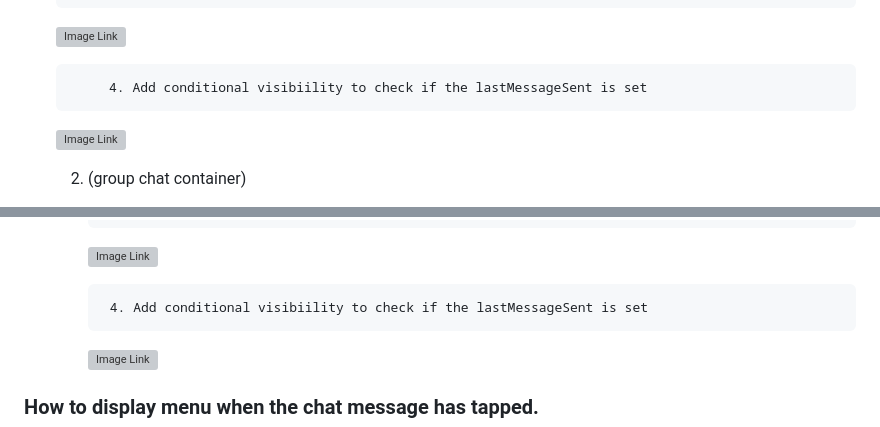
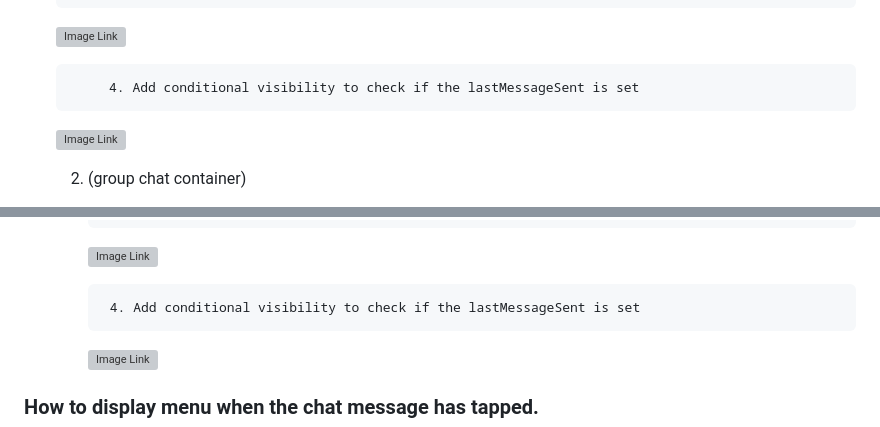
Before and after one commit to withcenter/fireflow, a Markdown page: README.md, 2 parts joined by grey strips. GitHub-like rendering; grey boxes are pictures that could not be loaded.

```diff
--- a/README.md
+++ b/README.md
@@ -581,7 +581,7 @@ To display the chat rooms
 
       ![Image Link](https://github.com/withcenter/fireflow/blob/main/etc/readme/img/ff-chat-column-sing-chat-last-mesage-timestamp.png?raw=true "Chat rooms collection")
 
-            4. Add conditional visibiility to check if the lastMessageSent is set
+            4. Add conditional visibility to check if the lastMessageSent is set
 
       ![Image Link](https://github.com/withcenter/fireflow/blob/main/etc/readme/img/ff-chat-sing-chat-last-message-timestamp-visibility.png?raw=true "Chat rooms collection")
 
@@ -672,7 +672,7 @@ To display the chat rooms
 
           ![Image Link](https://github.com/withcenter/fireflow/blob/main/etc/readme/img/ff-chat-column-sing-chat-last-mesage-timestamp.png?raw=true "Chat rooms collection")
 
-            4. Add conditional visibiility to check if the lastMessageSent is set
+            4. Add conditional visibility to check if the lastMessageSent is set
 
           ![Image Link](https://github.com/withcenter/fireflow/blob/main/etc/readme/img/ff-chat-group-chat-last-message-timestamp-visibility.png?raw=true "Chat rooms collection")
 
```
Also changed, not shown: other parts of README.md (+1 -1 lines).
